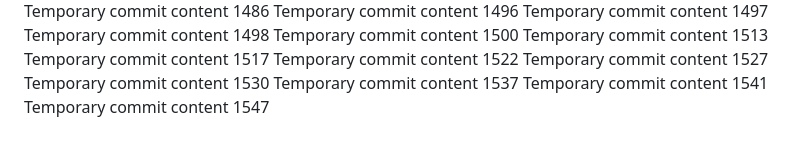
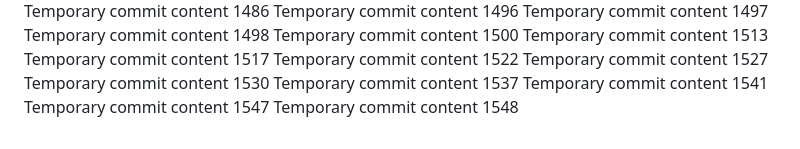
Before and after one commit to Chance27/p8105_hw1_sc5126, a Markdown page: report.md, the part around the change. Rendered like a GitHub page.

Commit message:
Updated project documentation

```diff
--- a/report.md
+++ b/report.md
@@ -134,3 +134,4 @@ Temporary commit content 1530
 Temporary commit content 1537
 Temporary commit content 1541
 Temporary commit content 1547
+Temporary commit content 1548
```
